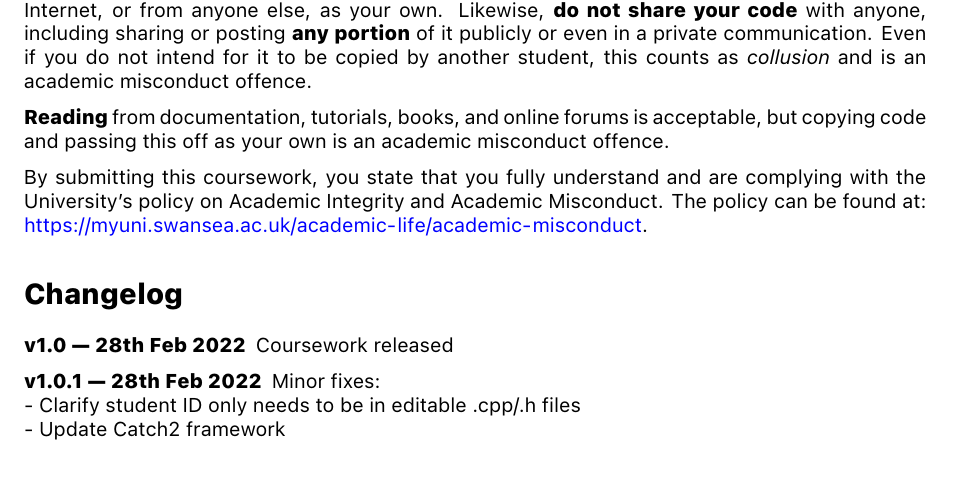
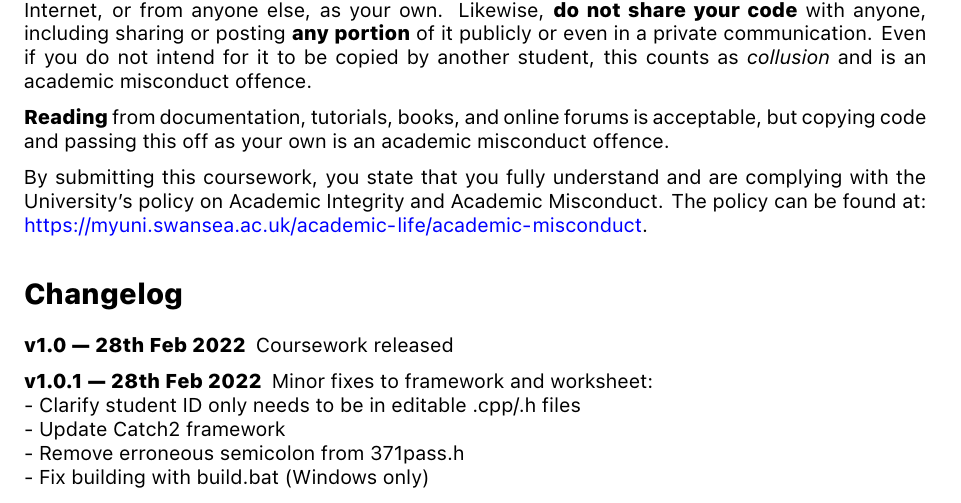
Before and after one commit to mporcheron/371pass, a LaTeX document (worksheet/CSC371 Coursework.tex): part of page 1 of 10, cut so that both start at the same text. The pictures show the PDF file worksheet/CSC371 Coursework.pdf that the author committed with the source.

Commit message:
Update worksheet

```diff
--- a/worksheet/CSC371 Coursework.tex
+++ b/worksheet/CSC371 Coursework.tex
@@ -101,9 +101,11 @@ By submitting this coursework, you state that you fully understand and are compl
 \begin{description}
     \item[v1.0   --- 28th Feb 2022]
 			Coursework released
-    \item[v1.0.1 --- 28th Feb 2022] Minor fixes:\newline
+    \item[v1.0.1 --- 28th Feb 2022] Minor fixes to framework and worksheet:\newline
 			- Clarify student ID only needs to be in editable .cpp/.h files\newline
-		  - Update Catch2 framework
+		  - Update Catch2 framework\newline
+		  - Remove erroneous semicolon from 371pass.h\newline
+		  - Fix building with build.bat (Windows only)
 \end{description}
 
 
```
Also changed, not shown: worksheet/CSC371 Coursework.pdf.
